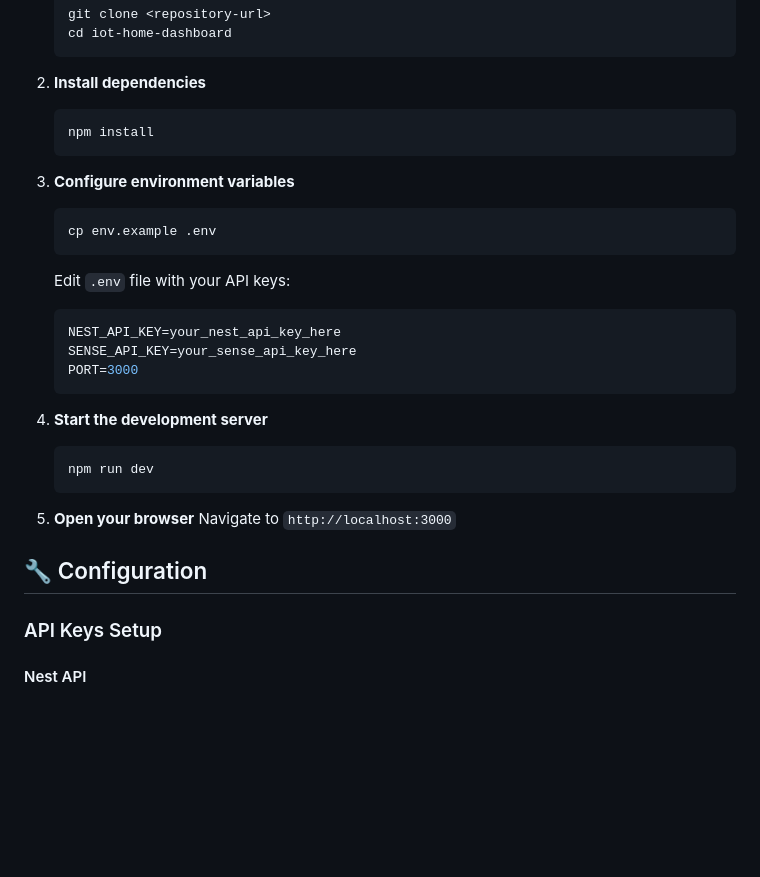
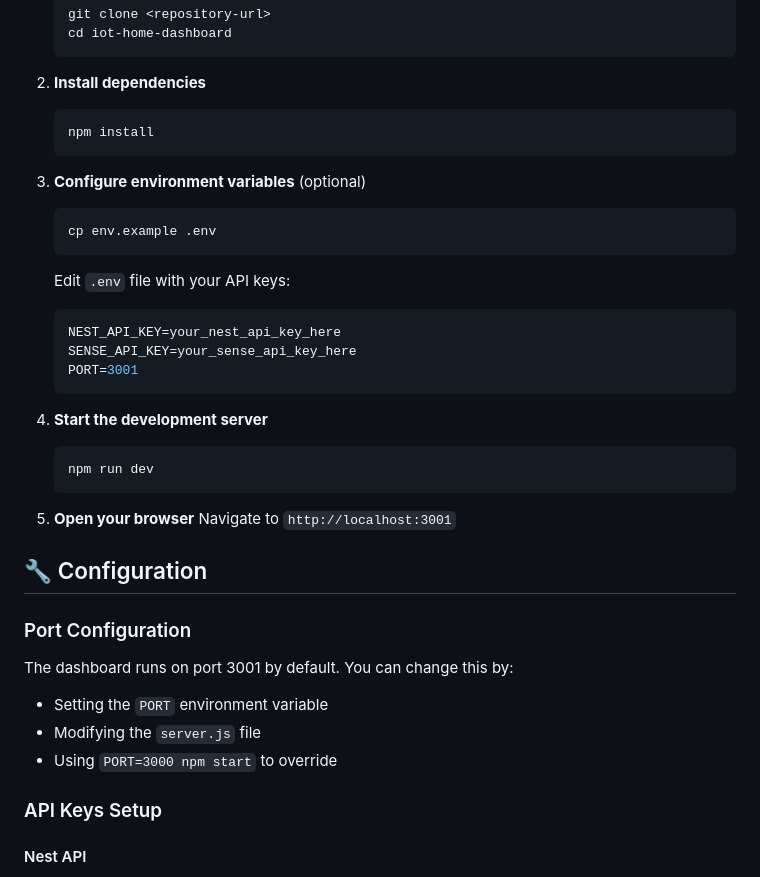
Before and after one commit to Amanyadav0315/IoT-Home-Dashboard---Real-Time-Resource-Monitoring, a Markdown page: README.md, the part around one of its changes. Rendered like a GitHub page; blank space fills up the shorter version.

````diff
--- a/README.md
+++ b/README.md
@@ -41,7 +41,7 @@ A modern, real-time IoT dashboard for monitoring home appliance energy and water
    npm install
    ```
 
-3. **Configure environment variables**
+3. **Configure environment variables** (optional)
    ```bash
    cp env.example .env
    ```
@@ -50,7 +50,7 @@ A modern, real-time IoT dashboard for monitoring home appliance energy and water
    ```env
    NEST_API_KEY=your_nest_api_key_here
    SENSE_API_KEY=your_sense_api_key_here
-   PORT=3000
+   PORT=3001
    ```
 
 4. **Start the development server**
@@ -59,9 +59,15 @@ A modern, real-time IoT dashboard for monitoring home appliance energy and water
    ```
 
 5. **Open your browser**
-   Navigate to `http://localhost:3000`
+   Navigate to `http://localhost:3001`
 
 ## 🔧 Configuration
+
+### Port Configuration
+The dashboard runs on port 3001 by default. You can change this by:
+- Setting the `PORT` environment variable
+- Modifying the `server.js` file
+- Using `PORT=3000 npm start` to override
 
 ### API Keys Setup
 
````
Also changed, not shown: other parts of README.md (+26 -4 lines).
